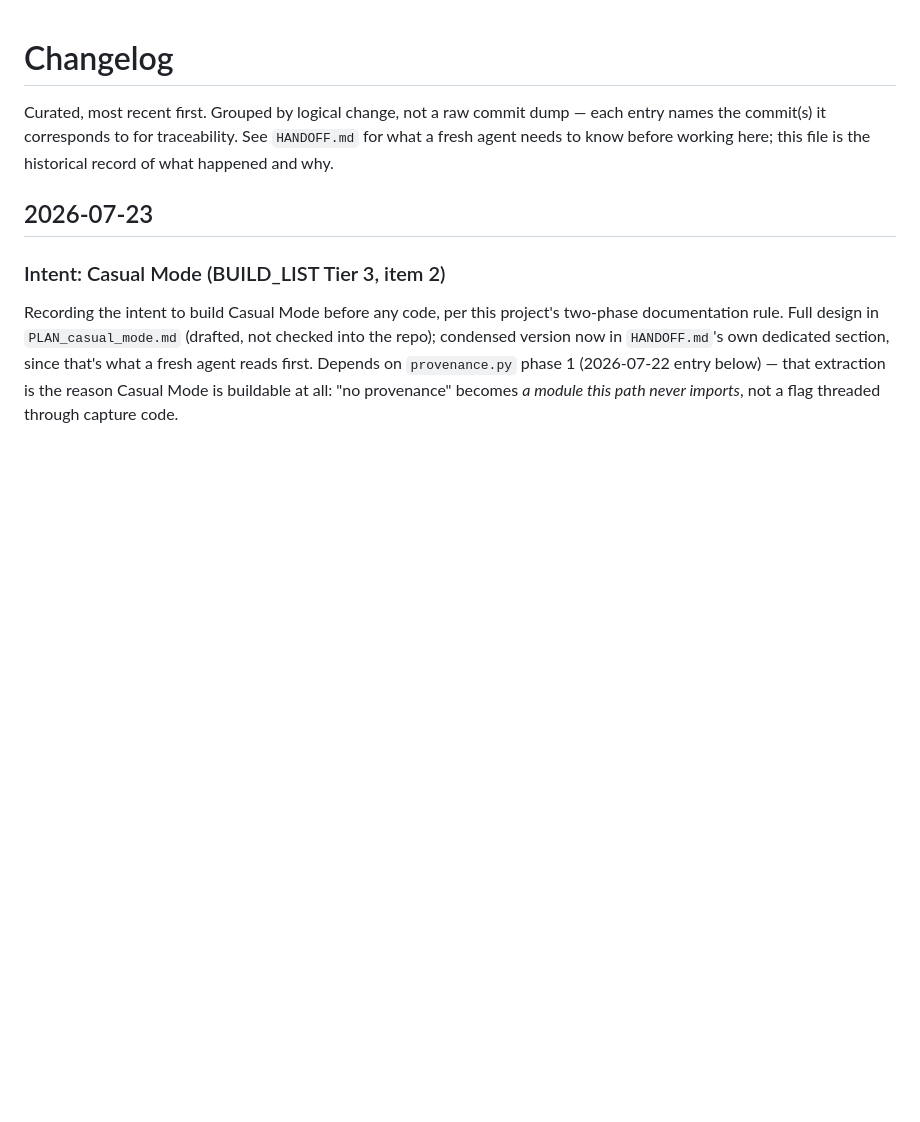
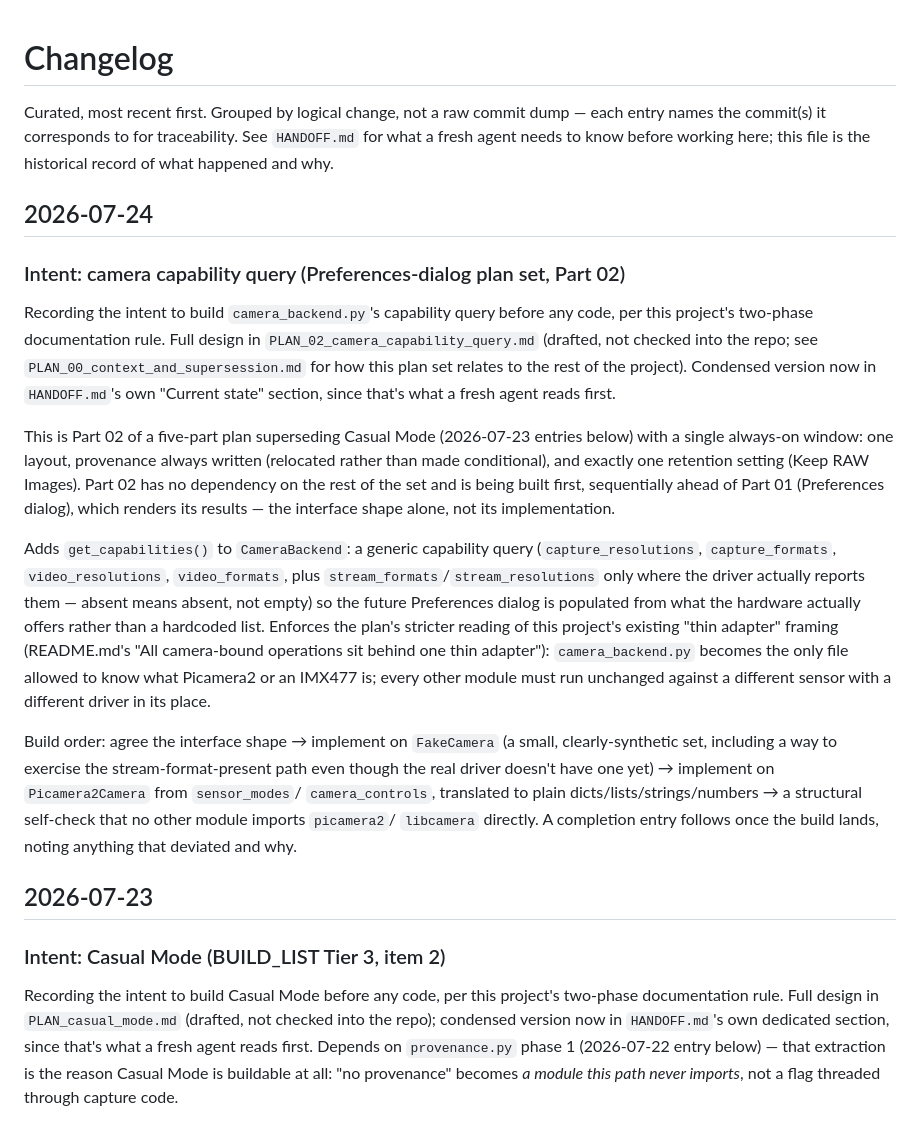
Before and after one commit to slayer8366/OSCam, a Markdown page: CHANGELOG.md, the part around the change. GitHub-like rendering; blank space fills up the shorter version.

Commit message:
Record intent: camera capability query (Preferences-dialog plan set, Part 02)
Two-phase documentation rule: intent before code. Full design in
PLAN_02_camera_capability_query.md (drafted, not checked into the repo).
This is the first of a five-part plan superseding Casual Mode with a
single always-on window; Part 02 has no dependency on the rest and is
being built first, sequentially ahead of Part 01.

```diff
--- a/CHANGELOG.md
+++ b/CHANGELOG.md
@@ -4,6 +4,47 @@ Curated, most recent first. Grouped by logical change, not a raw commit
 dump — each entry names the commit(s) it corresponds to for traceability.
 See `HANDOFF.md` for what a fresh agent needs to know before working here;
 this file is the historical record of what happened and why.
+
+## 2026-07-24
+
+### Intent: camera capability query (Preferences-dialog plan set, Part 02)
+
+Recording the intent to build `camera_backend.py`'s capability query
+before any code, per this project's two-phase documentation rule. Full
+design in `PLAN_02_camera_capability_query.md` (drafted, not checked into
+the repo; see `PLAN_00_context_and_supersession.md` for how this plan set
+relates to the rest of the project). Condensed version now in
+`HANDOFF.md`'s own "Current state" section, since that's what a fresh
+agent reads first.
+
+This is Part 02 of a five-part plan superseding Casual Mode (2026-07-23
+entries below) with a single always-on window: one layout, provenance
+always written (relocated rather than made conditional), and exactly one
+retention setting (Keep RAW Images). Part 02 has no dependency on the
+rest of the set and is being built first, sequentially ahead of Part 01
+(Preferences dialog), which renders its results — the interface shape
+alone, not its implementation.
+
+Adds `get_capabilities()` to `CameraBackend`: a generic capability query
+(`capture_resolutions`, `capture_formats`, `video_resolutions`,
+`video_formats`, plus `stream_formats`/`stream_resolutions` only where
+the driver actually reports them — absent means absent, not empty) so
+the future Preferences dialog is populated from what the hardware
+actually offers rather than a hardcoded list. Enforces the plan's
+stricter reading of this project's existing "thin adapter" framing
+(README.md's "All camera-bound operations sit behind one thin adapter"):
+`camera_backend.py` becomes the only file allowed to know what Picamera2
+or an IMX477 is; every other module must run unchanged against a
+different sensor with a different driver in its place.
+
+Build order: agree the interface shape → implement on `FakeCamera` (a
+small, clearly-synthetic set, including a way to exercise the
+stream-format-present path even though the real driver doesn't have one
+yet) → implement on `Picamera2Camera` from `sensor_modes`/
+`camera_controls`, translated to plain dicts/lists/strings/numbers → a
+structural self-check that no other module imports `picamera2`/
+`libcamera` directly. A completion entry follows once the build lands,
+noting anything that deviated and why.
 
 ## 2026-07-23
 
```
Also changed, not shown: HANDOFF.md (+21 -0 lines).
